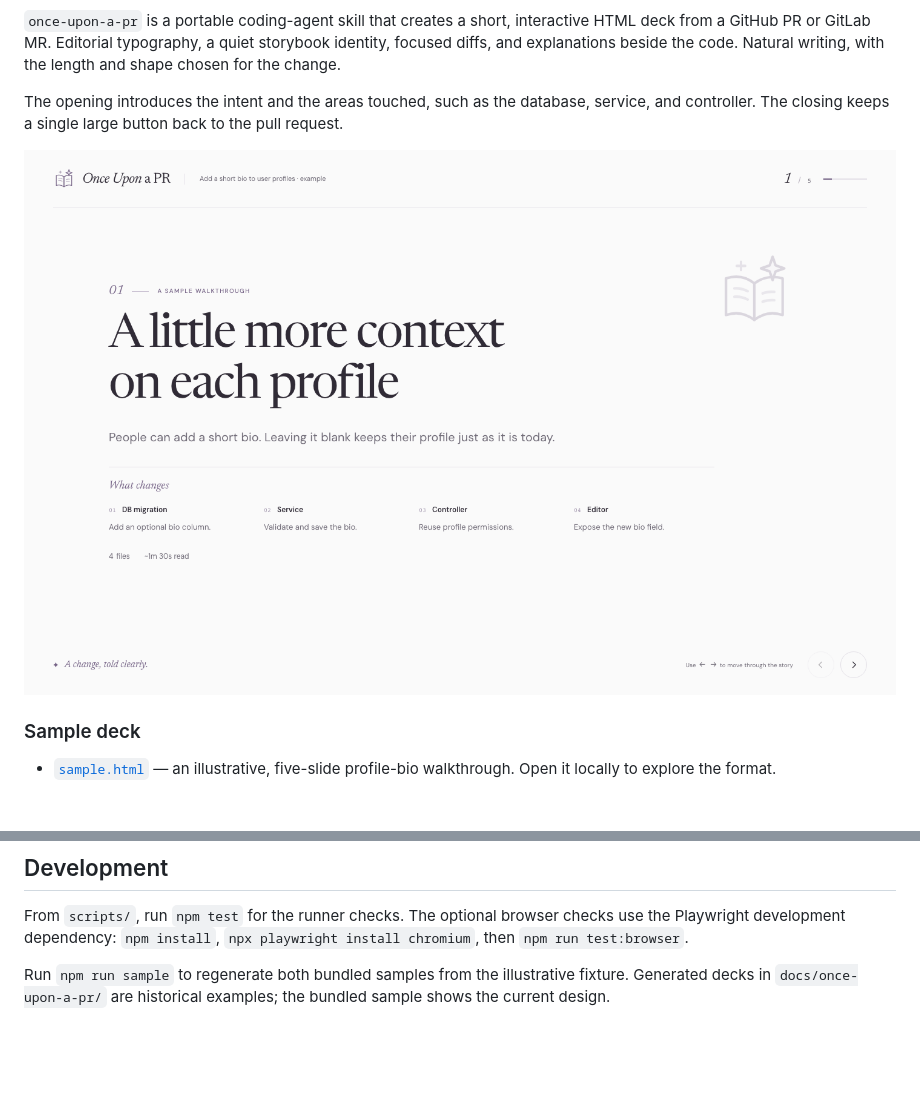
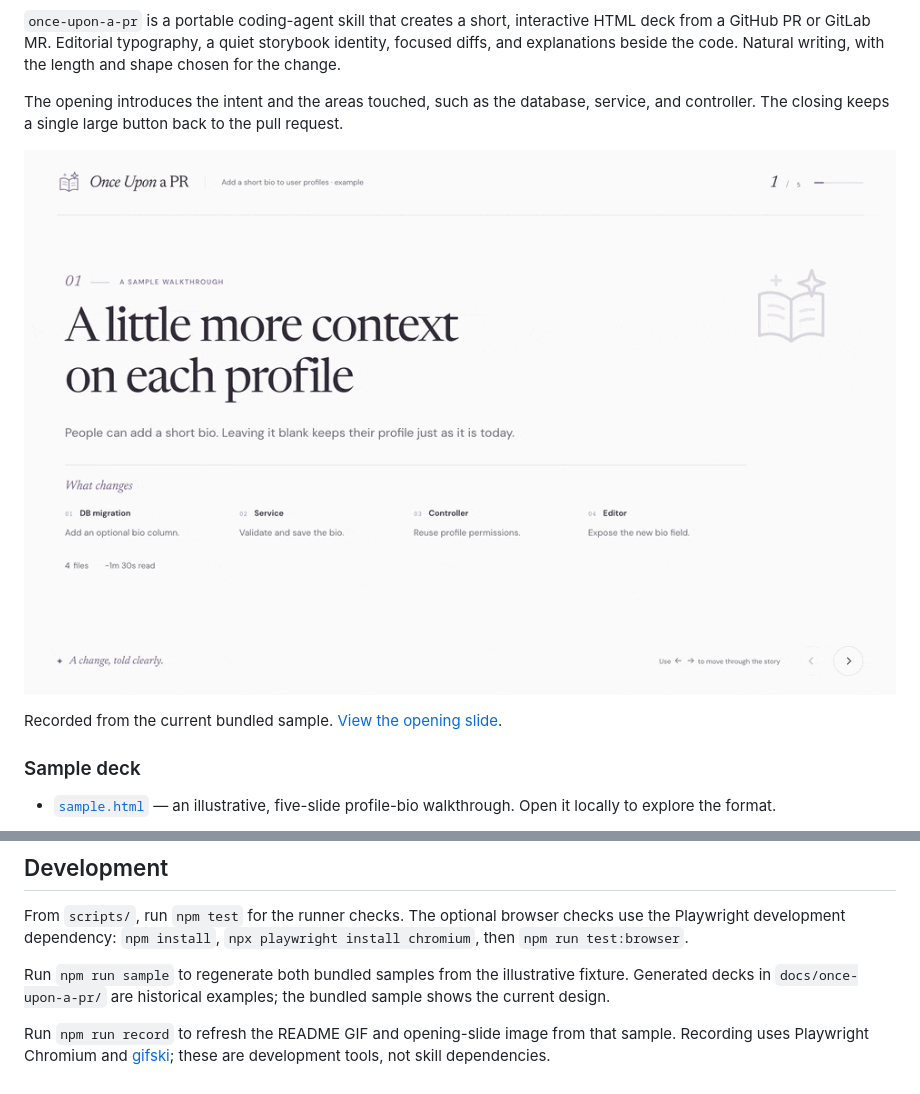
Before and after one commit to thomasbenhamou/once-upon-a-pr, a Markdown page: README.md, 2 parts joined by grey strips. Drawn GitHub-style; pictures changed too: docs/demo.gif, docs/preview.png; blank space fills up the shorter version.

Commit message:
docs: refresh homepage with current walkthrough previews

```diff
--- a/README.md
+++ b/README.md
@@ -8,7 +8,9 @@ Understand a pull request the way you would if a colleague walked you through it
 
 The opening introduces the intent and the areas touched, such as the database, service, and controller. The closing keeps a single large button back to the pull request.
 
-![The opening slide with an overview of the areas changed](docs/preview.png)
+![Once Upon a PR walkthrough: intent and change overview, annotated diffs, and the button back to the pull request](docs/demo.gif)
+
+Recorded from the current bundled sample. [View the opening slide](docs/preview.png).
 
 ### Sample deck
 
@@ -74,3 +76,5 @@ The agent makes the editorial decisions. The runner handles repeatable mechanics
 From `scripts/`, run `npm test` for the runner checks. The optional browser checks use the Playwright development dependency: `npm install`, `npx playwright install chromium`, then `npm run test:browser`.
 
 Run `npm run sample` to regenerate both bundled samples from the illustrative fixture. Generated decks in `docs/once-upon-a-pr/` are historical examples; the bundled sample shows the current design.
+
+Run `npm run record` to refresh the README GIF and opening-slide image from that sample. Recording uses Playwright Chromium and [gifski](https://gif.ski/); these are development tools, not skill dependencies.
```
Also changed, not shown: 1 other file.
